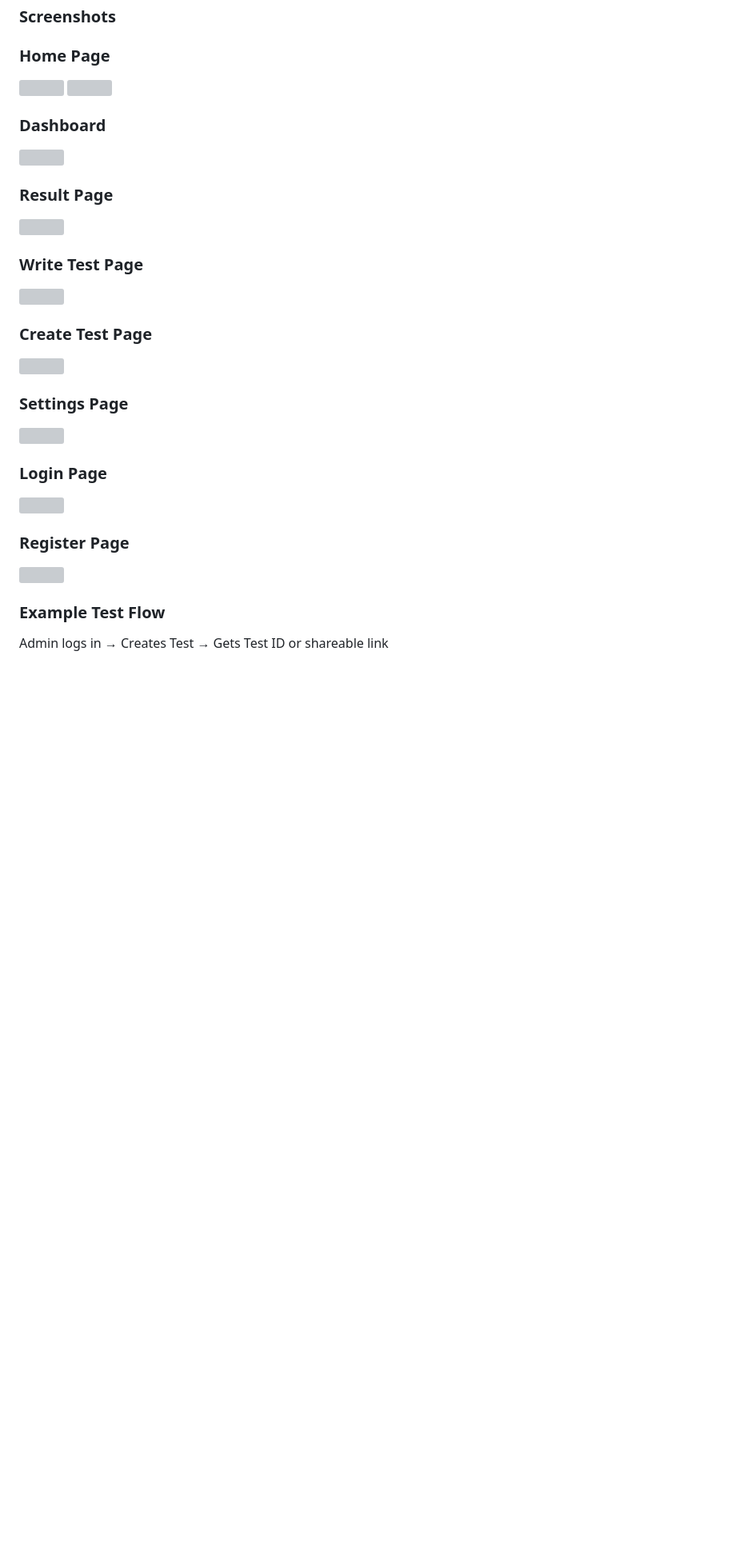
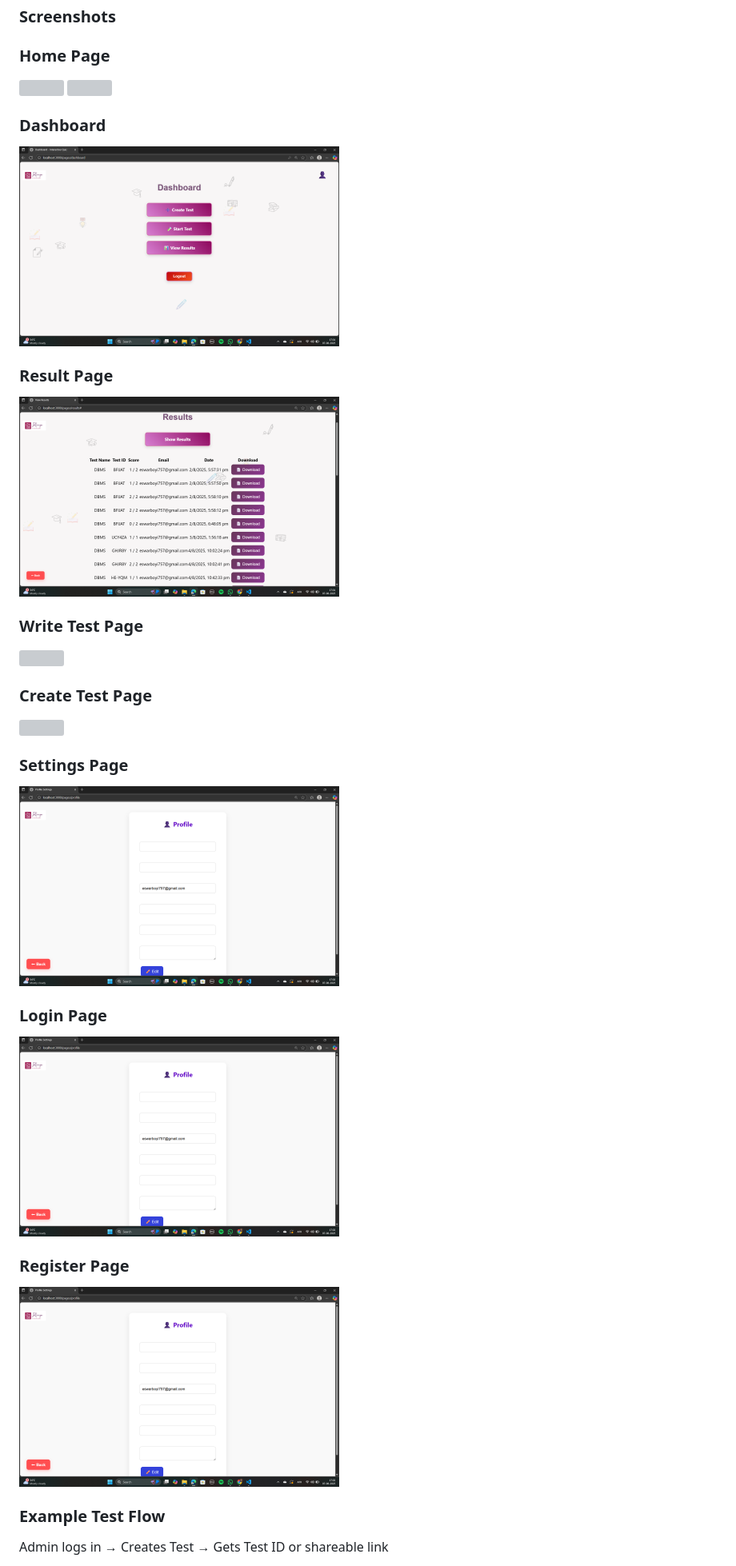
Before and after one commit to EswarReddyBoyi/Interactive-Quiz, a Markdown page: README.md, the part around one of its changes. Shown at 80% size. Drawn GitHub-style; blank space fills up the shorter version; grey boxes are pictures that could not be loaded.

```diff
--- a/README.md
+++ b/README.md
@@ -117,8 +117,8 @@ GOOGLE_CLIENT_ID	Google OAuth2 client ID for Google Sign-In
 
 ### Dashboard
-<img src="assets/images/dashboard.png" width="400"/>
+<img src="frontend/assets/images/dashboard.png" width="400"/>
 
 ### Result Page
-<img src="assets/images/viewresults.png" width="400"/>
+<img src="frontend/assets/images/viewresults.png" width="400"/>
 
 ### Write Test Page
@@ -129,12 +129,12 @@ GOOGLE_CLIENT_ID	Google OAuth2 client ID for Google Sign-In
 
 ### Settings Page
-<img src="assets/images/settings.png" width="400"/>
+<img src="frontend/assets/images/settings.png" width="400"/>
 
 ### Login Page
-<img src="assets/images/settings.png" width="400"/>
+<img src="frontend/assets/images/settings.png" width="400"/>
 
 ### Register Page
-<img src="assets/images/settings.png" width="400"/>
+<img src="frontend/assets/images/settings.png" width="400"/>
 
 
 ### Example Test Flow
```
Also changed, not shown: other parts of README.md (+3 -3 lines).
